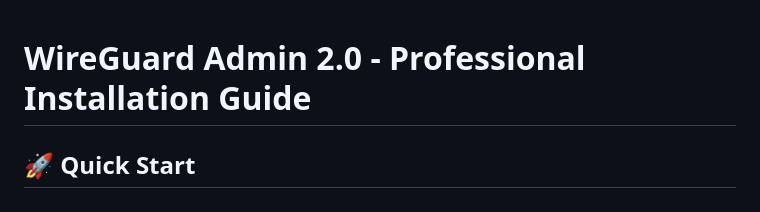
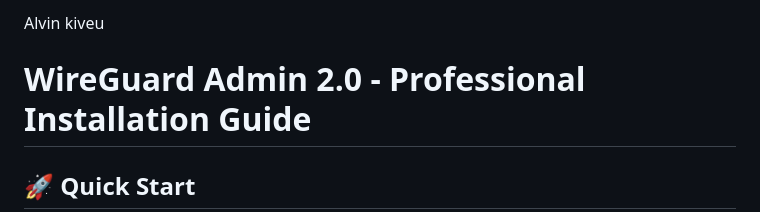
Before and after one commit to ums-dev702/wireguard-admin, a Markdown page: installtion.md, the part around the change. Rendered like a GitHub page.

Commit message:
new branch

```diff
--- a/installtion.md
+++ b/installtion.md
@@ -1,3 +1,7 @@
+
+
+Alvin kiveu
+
 # WireGuard Admin 2.0 - Professional Installation Guide
 
 ## 🚀 Quick Start
```
